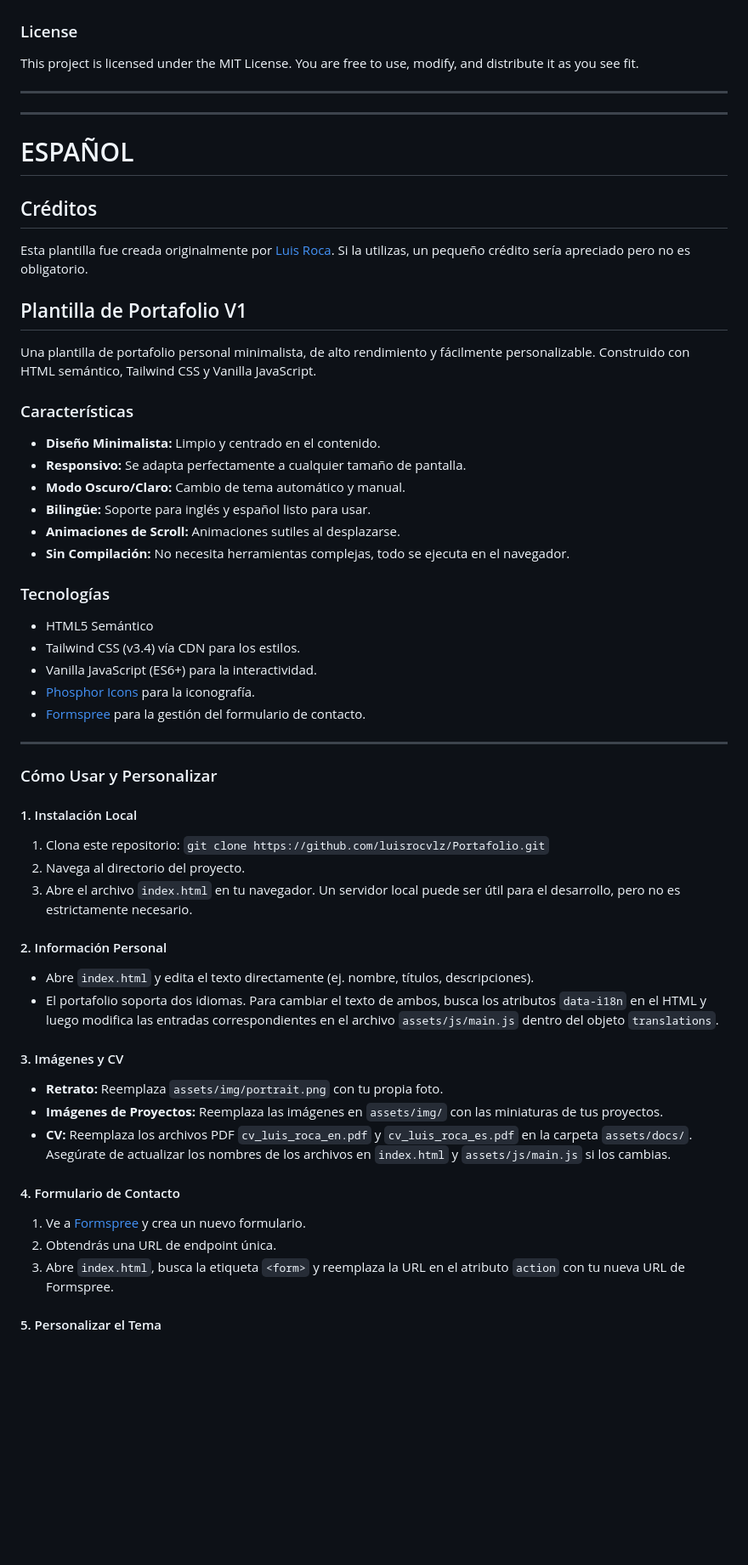
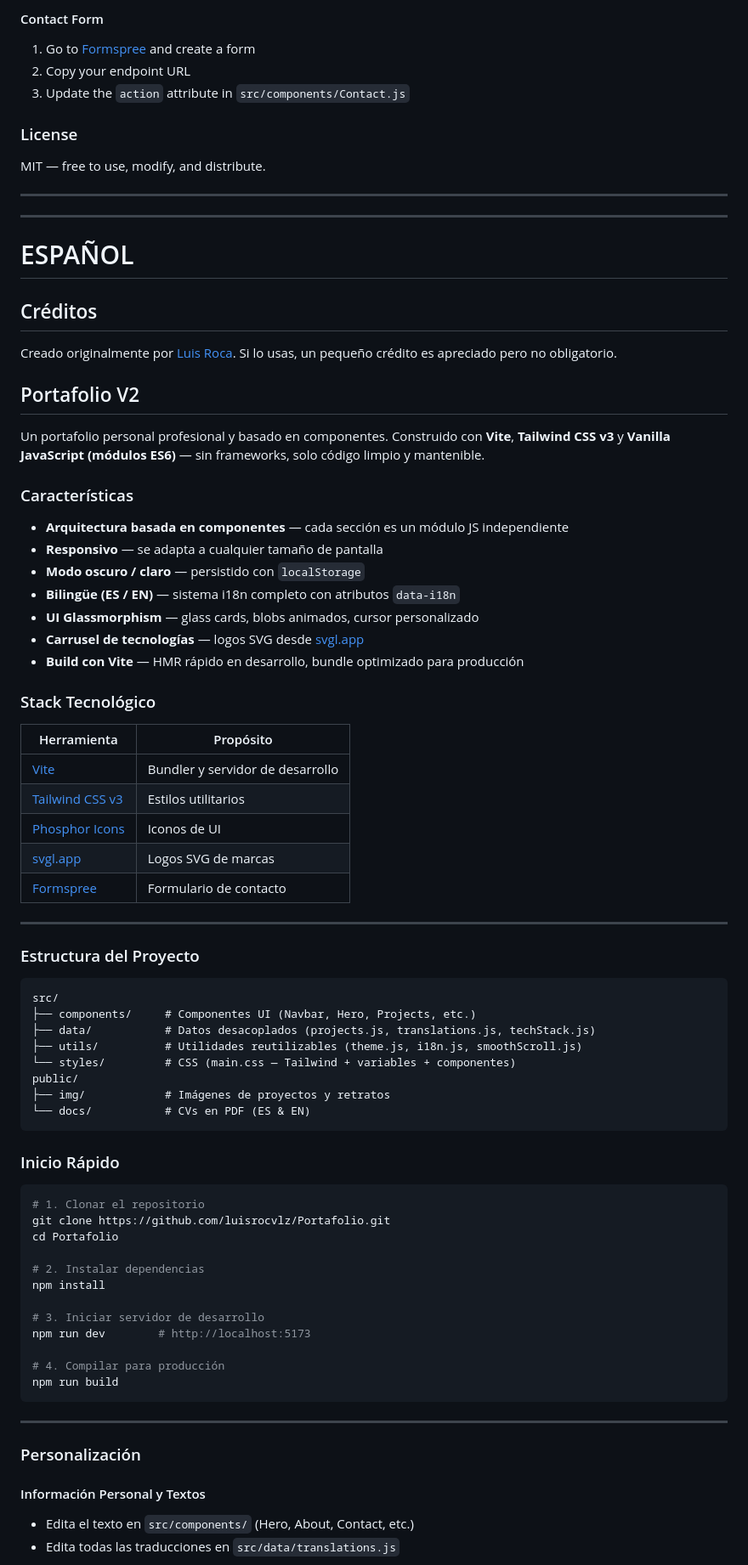
Before and after one commit to luisrocvlz/Portafolio, a Markdown page: README.md, the part around one of its changes. Shown at 85% size. Drawn GitHub-style; blank space fills up the shorter version.

````diff
--- a/README.md
+++ b/README.md
@@ -59,7 +87,11 @@ A minimalist, high-performance, and easily customizable personal portfolio templ
+#### Contact Form
+1. Go to [Formspree](https://formspree.io/) and create a form
+2. Copy your endpoint URL
+3. Update the `action` attribute in `src/components/Contact.js`
 
 ### License
 
-This project is licensed under the MIT License. You are free to use, modify, and distribute it as you see fit.
+MIT — free to use, modify, and distribute.
 
 ---
 ---
@@ -68,55 +100,69 @@ This project is licensed under the MIT License. You are free to use, modify, and
 
 ## Créditos
 
-Esta plantilla fue creada originalmente por [Luis Roca](https://github.com/luisrocvlz). Si la utilizas, un pequeño crédito sería apreciado pero no es obligatorio.
+Creado originalmente por [Luis Roca](https://github.com/luisrocvlz). Si lo usas, un pequeño crédito es apreciado pero no obligatorio.
 
-## Plantilla de Portafolio V1
+## Portafolio V2
 
-Una plantilla de portafolio personal minimalista, de alto rendimiento y fácilmente personalizable. Construido con HTML semántico, Tailwind CSS y Vanilla JavaScript.
+Un portafolio personal profesional y basado en componentes. Construido con **Vite**, **Tailwind CSS v3** y **Vanilla JavaScript (módulos ES6)** — sin frameworks, solo código limpio y mantenible.
 
 ### Características
 
-- **Diseño Minimalista:** Limpio y centrado en el contenido.
-- **Responsivo:** Se adapta perfectamente a cualquier tamaño de pantalla.
-- **Modo Oscuro/Claro:** Cambio de tema automático y manual.
-- **Bilingüe:** Soporte para inglés y español listo para usar.
-- **Animaciones de Scroll:** Animaciones sutiles al desplazarse.
-- **Sin Compilación:** No necesita herramientas complejas, todo se ejecuta en el navegador.
+- **Arquitectura basada en componentes** — cada sección es un módulo JS independiente
+- **Responsivo** — se adapta a cualquier tamaño de pantalla
+- **Modo oscuro / claro** — persistido con `localStorage`
+- **Bilingüe (ES / EN)** — sistema i18n completo con atributos `data-i18n`
+- **UI Glassmorphism** — glass cards, blobs animados, cursor personalizado
+- **Carrusel de tecnologías** — logos SVG desde [svgl.app](https://svgl.app)
+- **Build con Vite** — HMR rápido en desarrollo, bundle optimizado para producción
 
-### Tecnologías
+### Stack Tecnológico
 
-- HTML5 Semántico
-- Tailwind CSS (v3.4) vía CDN para los estilos.
-- Vanilla JavaScript (ES6+) para la interactividad.
-- [Phosphor Icons](https://phosphoricons.com/) para la iconografía.
-- [Formspree](https://formspree.io/) para la gestión del formulario de contacto.
+| Herramienta | Propósito |
+|---|---|
+| [Vite](https://vitejs.dev/) | Bundler y servidor de desarrollo |
+| [Tailwind CSS v3](https://tailwindcss.com/) | Estilos utilitarios |
+| [Phosphor Icons](https://phosphoricons.com/) | Iconos de UI |
+| [svgl.app](https://svgl.app/) | Logos SVG de marcas |
+| [Formspree](https://formspree.io/) | Formulario de contacto |
 
 ---
 
-### Cómo Usar y Personalizar
+### Estructura del Proyecto
 
-#### 1. Instalación Local
+```
+src/
+├── components/     # Componentes UI (Navbar, Hero, Projects, etc.)
+├── data/           # Datos desacoplados (projects.js, translations.js, techStack.js)
+├── utils/          # Utilidades reutilizables (theme.js, i18n.js, smoothScroll.js)
+└── styles/         # CSS (main.css — Tailwind + variables + componentes)
+public/
+├── img/            # Imágenes de proyectos y retratos
+└── docs/           # CVs en PDF (ES & EN)
+```
 
-1. Clona este repositorio: `git clone https://github.com/luisrocvlz/Portafolio.git`
-2. Navega al directorio del proyecto.
-3. Abre el archivo `index.html` en tu navegador. Un servidor local puede ser útil para el desarrollo, pero no es estrictamente necesario.
+### Inicio Rápido
 
-#### 2. Información Personal
+```bash
+# 1. Clonar el repositorio
+git clone https://github.com/luisrocvlz/Portafolio.git
+cd Portafolio
 
-- Abre `index.html` y edita el texto directamente (ej. nombre, títulos, descripciones).
-- El portafolio soporta dos idiomas. Para cambiar el texto de ambos, busca los atributos `data-i18n` en el HTML y luego modifica las entradas correspondientes en el archivo `assets/js/main.js` dentro del objeto `translations`.
+# 2. Instalar dependencias
+npm install
 
-#### 3. Imágenes y CV
+# 3. Iniciar servidor de desarrollo
+npm run dev        # http://localhost:5173
 
-- **Retrato:** Reemplaza `assets/img/portrait.png` con tu propia foto.
-- **Imágenes de Proyectos:** Reemplaza las imágenes en `assets/img/` con las miniaturas de tus proyectos.
-- **CV:** Reemplaza los archivos PDF `cv_luis_roca_en.pdf` y `cv_luis_roca_es.pdf` en la carpeta `assets/docs/`. Asegúrate de actualizar los nombres de los archivos en `index.html` y `assets/js/main.js` si los cambias.
+# 4. Compilar para producción
+npm run build
+```
 
-#### 4. Formulario de Contacto
+---
 
-1. Ve a [Formspree](https://formspree.io/) y crea un nuevo formulario.
-2. Obtendrás una URL de endpoint única.
-3. Abre `index.html`, busca la etiqueta `<form>` y reemplaza la URL en el atributo `action` con tu nueva URL de Formspree.
+### Personalización
 
-#### 5. Personalizar el Tema
+#### Información Personal y Textos
+- Edita el texto en `src/components/` (Hero, About, Contact, etc.)
+- Edita todas las traducciones en `src/data/translations.js`
 
````
Also changed, not shown: other parts of README.md (+83 -37 lines).
